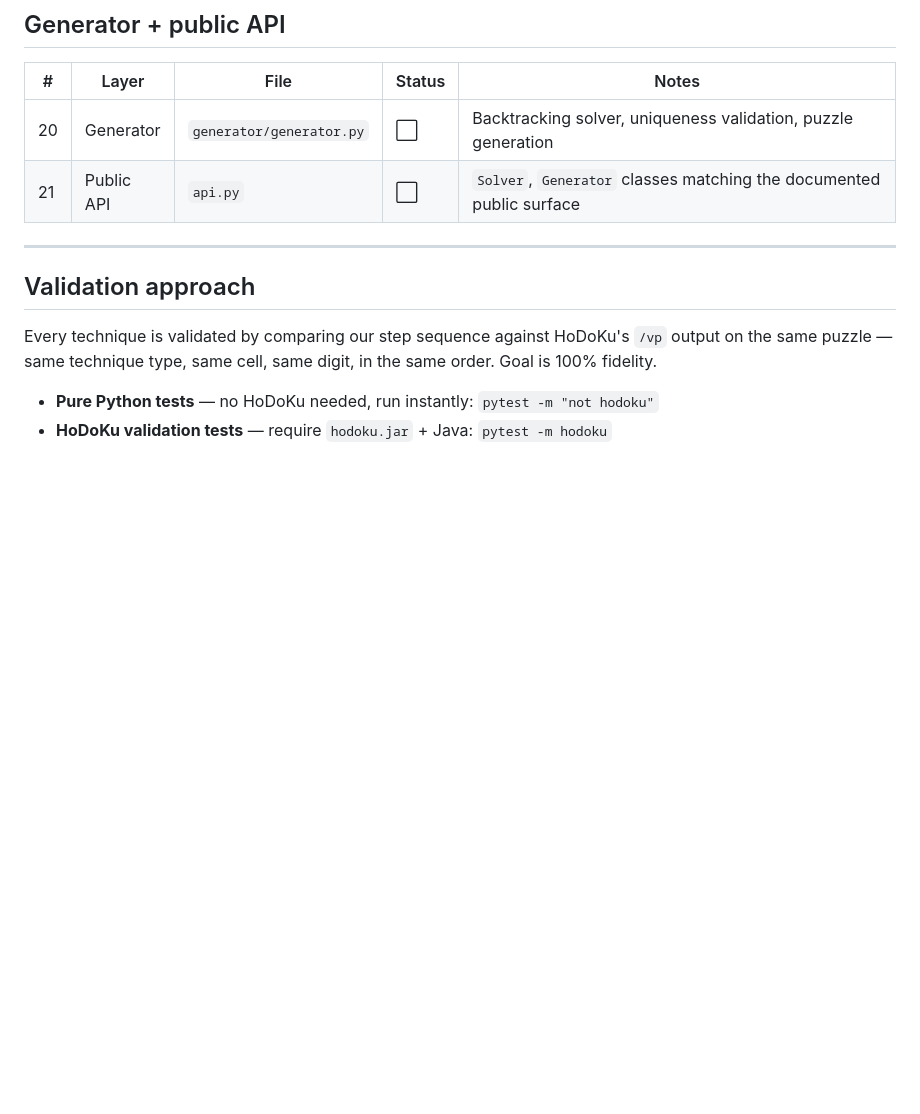
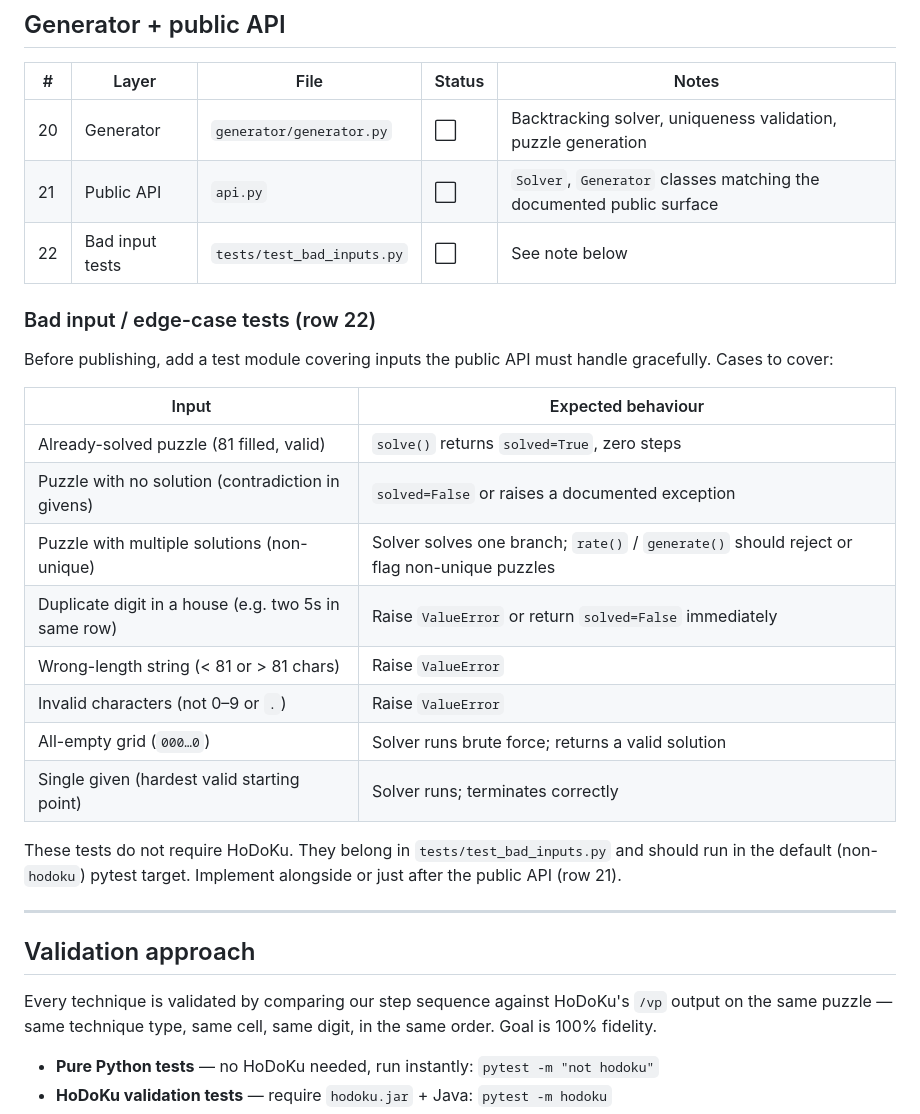
Before and after one commit to alexdej/hodoku-py, a Markdown page: docs/ROADMAP.md, the part around the change. Drawn GitHub-style; blank space fills up the shorter version.

Commit message:
docs: add bad-input / edge-case test plan to ROADMAP.md (row 22)

```diff
--- a/docs/ROADMAP.md
+++ b/docs/ROADMAP.md
@@ -50,6 +50,27 @@ Each layer depends only on those above it in the list.
 |---|-------|------|--------|-------|
 | 20 | Generator | `generator/generator.py` | ⬜ | Backtracking solver, uniqueness validation, puzzle generation |
 | 21 | Public API | `api.py` | ⬜ | `Solver`, `Generator` classes matching the documented public surface |
+| 22 | Bad input tests | `tests/test_bad_inputs.py` | ⬜ | See note below |
+
+### Bad input / edge-case tests (row 22)
+
+Before publishing, add a test module covering inputs the public API must
+handle gracefully. Cases to cover:
+
+| Input | Expected behaviour |
+|-------|--------------------|
+| Already-solved puzzle (81 filled, valid) | `solve()` returns `solved=True`, zero steps |
+| Puzzle with no solution (contradiction in givens) | `solved=False` or raises a documented exception |
+| Puzzle with multiple solutions (non-unique) | Solver solves one branch; `rate()` / `generate()` should reject or flag non-unique puzzles |
+| Duplicate digit in a house (e.g. two 5s in same row) | Raise `ValueError` or return `solved=False` immediately |
+| Wrong-length string (< 81 or > 81 chars) | Raise `ValueError` |
+| Invalid characters (not 0–9 or `.`) | Raise `ValueError` |
+| All-empty grid (`000…0`) | Solver runs brute force; returns a valid solution |
+| Single given (hardest valid starting point) | Solver runs; terminates correctly |
+
+These tests do not require HoDoKu. They belong in `tests/test_bad_inputs.py`
+and should run in the default (non-`hodoku`) pytest target. Implement
+alongside or just after the public API (row 21).
 
 ---
 
```
